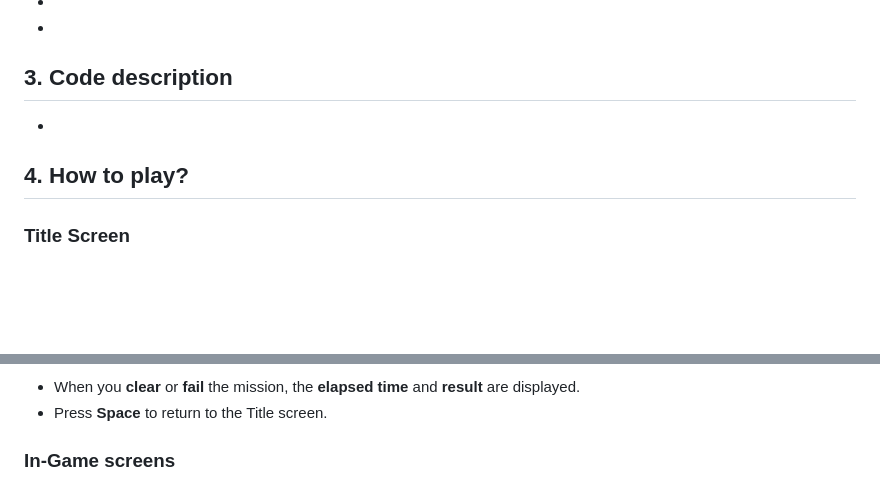
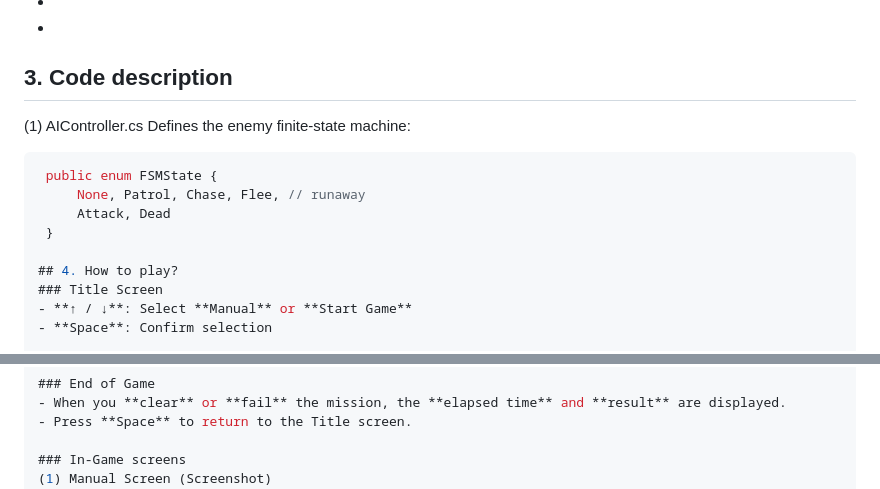
Before and after one commit to ErigoLee/GameProgramming2-Shooting-the-Emery-EN, a Markdown page: README.md, 2 parts joined by grey strips. GitHub-like rendering; blank space fills up the shorter version.

````diff
--- a/README.md
+++ b/README.md
@@ -21,7 +21,13 @@ A lone soldier is deployed behind enemy lines, dodging fire and eliminating foes
 -
 
 ## 3. Code description
--
+(1) AIController.cs
+Defines the enemy finite-state machine:
+ ```csharp
+  public enum FSMState {
+      None, Patrol, Chase, Flee, // runaway
+      Attack, Dead
+  }
 
 ## 4. How to play?
 ### Title Screen
@@ -42,4 +48,5 @@ A lone soldier is deployed behind enemy lines, dodging fire and eliminating foes
 - Press **Space** to return to the Title screen.
 
 ### In-Game screens
+(1) Manual Screen (Screenshot)
 <img width="406" height="225" alt="image" src="https://github.com/user-attachments/assets/6d804a42-41e3-4f62-a71a-4b76a297a108" />
````
Also changed, not shown: other parts of README.md (+2 -1 lines).
